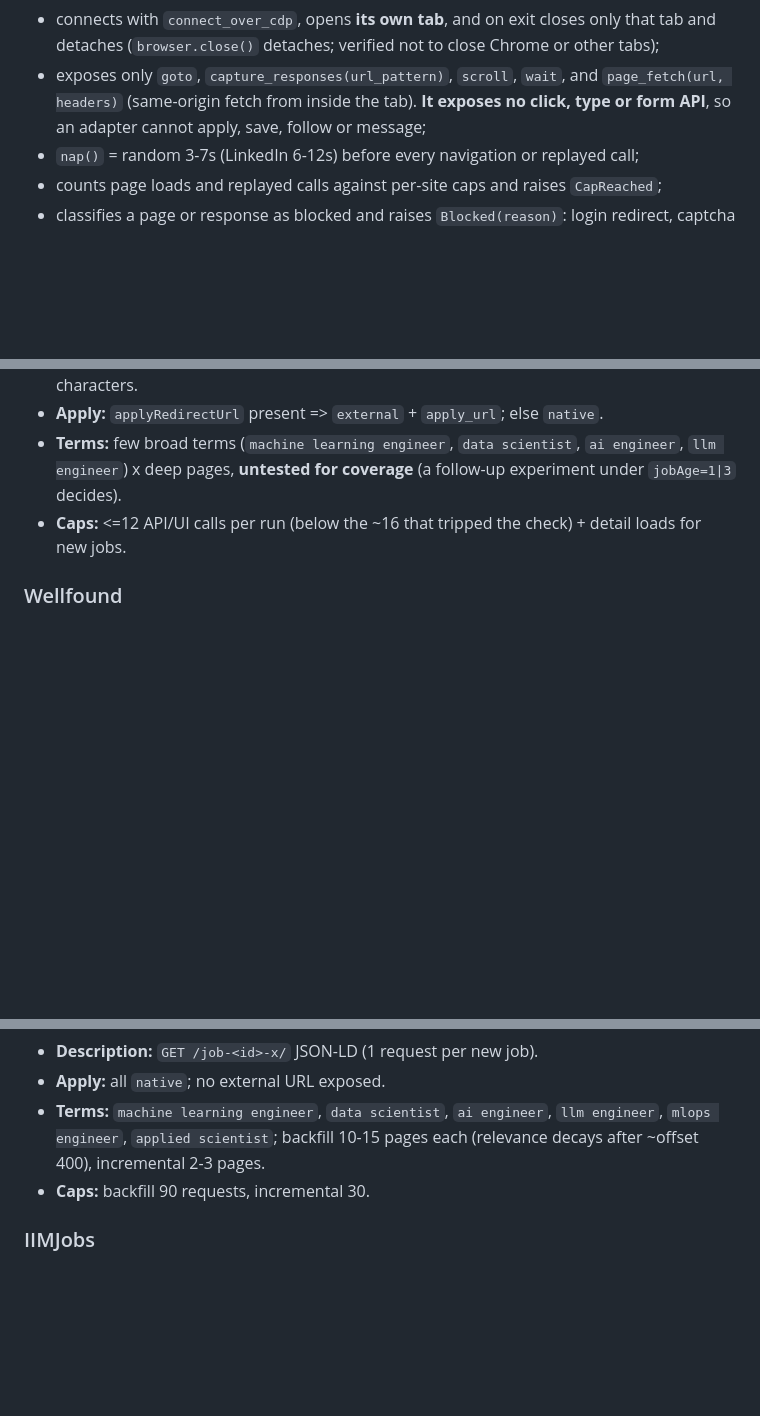
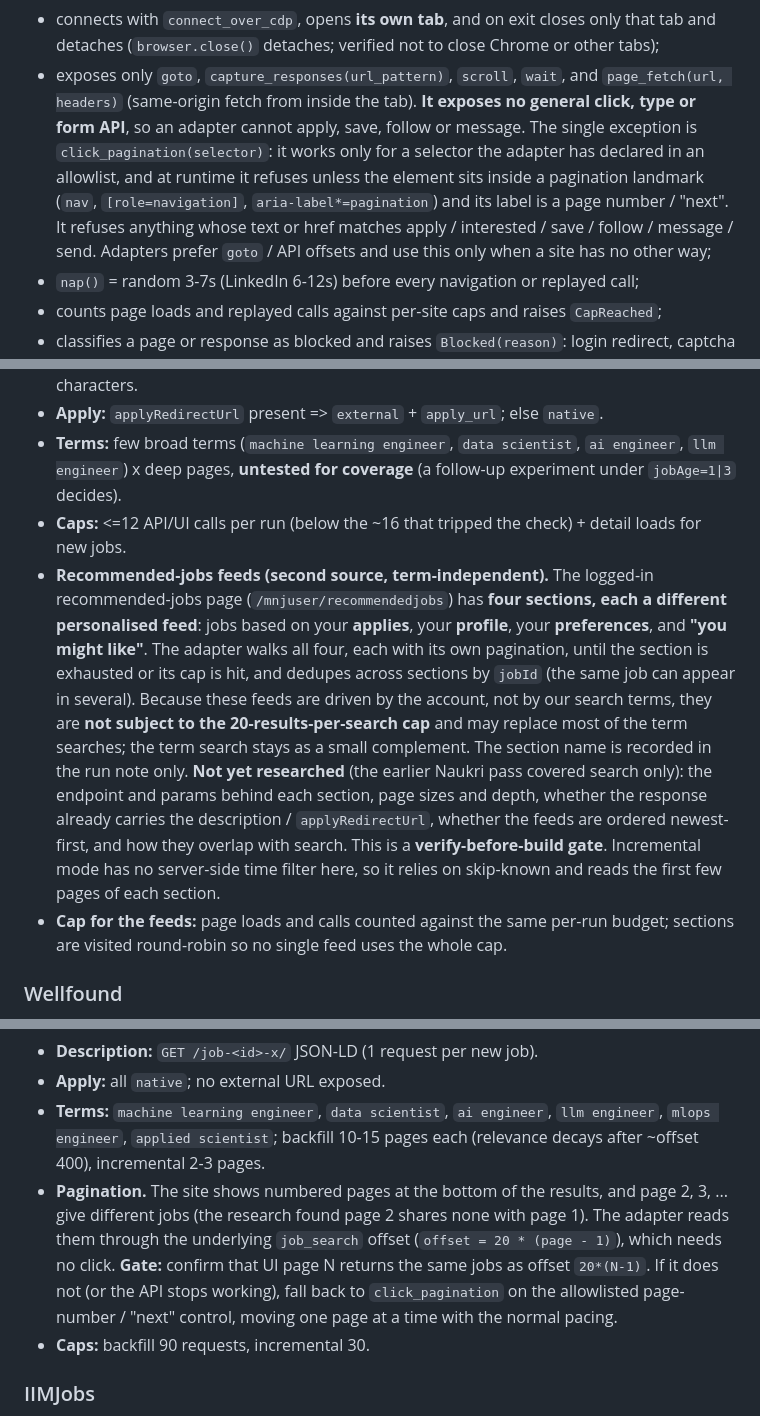
Before and after one commit to Rontor3/job-dashboard, a Markdown page: docs/career-agent/2026-09-25-cdp-job-fetching-design.md, 3 parts joined by grey strips. Drawn GitHub-style; blank space fills up the shorter version.

Commit message:
docs(career-agent): Naukri recommended feeds + Instahyre pagination in fetch spec
Naukri's recommended-jobs page has four personalised feeds (applies,
profile, preferences, you might like): a term-independent source that
avoids the 20-per-search cap; needs its own research gate. Instahyre's
numbered pages map to job_search offsets, with an allowlisted
pagination-only click as the fallback so the session still exposes no
general click API.

Co-Authored-By: Claude Sonnet 5 <noreply@anthropic.com>

```diff
--- a/docs/career-agent/2026-09-25-cdp-job-fetching-design.md
+++ b/docs/career-agent/2026-09-25-cdp-job-fetching-design.md
@@ -48,8 +48,12 @@ result line. Adapters are pure with respect to storage: they never read or write
 - connects with `connect_over_cdp`, opens **its own tab**, and on exit closes only that tab and detaches
   (`browser.close()` detaches; verified not to close Chrome or other tabs);
 - exposes only `goto`, `capture_responses(url_pattern)`, `scroll`, `wait`, and `page_fetch(url, headers)`
-  (same-origin fetch from inside the tab). **It exposes no click, type or form API**, so an adapter cannot
-  apply, save, follow or message;
+  (same-origin fetch from inside the tab). **It exposes no general click, type or form API**, so an adapter
+  cannot apply, save, follow or message. The single exception is `click_pagination(selector)`: it works only
+  for a selector the adapter has declared in an allowlist, and at runtime it refuses unless the element sits
+  inside a pagination landmark (`nav`, `[role=navigation]`, `aria-label*=pagination`) and its label is a page
+  number / "next". It refuses anything whose text or href matches apply / interested / save / follow /
+  message / send. Adapters prefer `goto` / API offsets and use this only when a site has no other way;
 - `nap()` = random 3-7s (LinkedIn 6-12s) before every navigation or replayed call;
 - counts page loads and replayed calls against per-site caps and raises `CapReached`;
 - classifies a page or response as blocked and raises `Blocked(reason)`: login redirect, captcha /
@@ -133,6 +137,20 @@ Caps are per run. "Detail" = the extra fetch needed for a full description of a
 - **Terms:** few broad terms (`machine learning engineer`, `data scientist`, `ai engineer`, `llm engineer`)
   x deep pages, **untested for coverage** (a follow-up experiment under `jobAge=1|3` decides).
 - **Caps:** <=12 API/UI calls per run (below the ~16 that tripped the check) + detail loads for new jobs.
+- **Recommended-jobs feeds (second source, term-independent).** The logged-in recommended-jobs page
+  (`/mnjuser/recommendedjobs`) has **four sections, each a different personalised feed**: jobs based on
+  your **applies**, your **profile**, your **preferences**, and **"you might like"**. The adapter walks all four,
+  each with its own pagination, until the section is exhausted or its cap is hit, and dedupes across sections
+  by `jobId` (the same job can appear in several). Because these feeds are driven by the account, not by our
+  search terms, they are **not subject to the 20-results-per-search cap** and may replace most of the term
+  searches; the term search stays as a small complement. The section name is recorded in the run note only.
+  **Not yet researched** (the earlier Naukri pass covered search only): the endpoint and params behind each
+  section, page sizes and depth, whether the response already carries the description / `applyRedirectUrl`,
+  whether the feeds are ordered newest-first, and how they overlap with search. This is a
+  **verify-before-build gate**. Incremental mode has no server-side time filter here, so it relies on
+  skip-known and reads the first few pages of each section.
+- **Cap for the feeds:** page loads and calls counted against the same per-run budget; sections are visited
+  round-robin so no single feed uses the whole cap.
 
 ### Wellfound
 - **List:** in-page replay of the persisted graphql query `JobSearchResultsX`
@@ -157,6 +175,12 @@ Caps are per run. "Detail" = the extra fetch needed for a full description of a
 - **Apply:** all `native`; no external URL exposed.
 - **Terms:** `machine learning engineer`, `data scientist`, `ai engineer`, `llm engineer`, `mlops engineer`,
   `applied scientist`; backfill 10-15 pages each (relevance decays after ~offset 400), incremental 2-3 pages.
+- **Pagination.** The site shows numbered pages at the bottom of the results, and page 2, 3, ... give
+  different jobs (the research found page 2 shares none with page 1). The adapter reads them through the
+  underlying `job_search` offset (`offset = 20 * (page - 1)`), which needs no click. **Gate:** confirm that
+  UI page N returns the same jobs as offset `20*(N-1)`. If it does not (or the API stops working), fall back
+  to `click_pagination` on the allowlisted page-number / "next" control, moving one page at a time with the
+  normal pacing.
 - **Caps:** backfill 90 requests, incremental 30.
 
 ### IIMJobs
```
Also changed, not shown: other parts of docs/career-agent/2026-09-25-cdp-job-fetching-design.md (+6 -4 lines).
